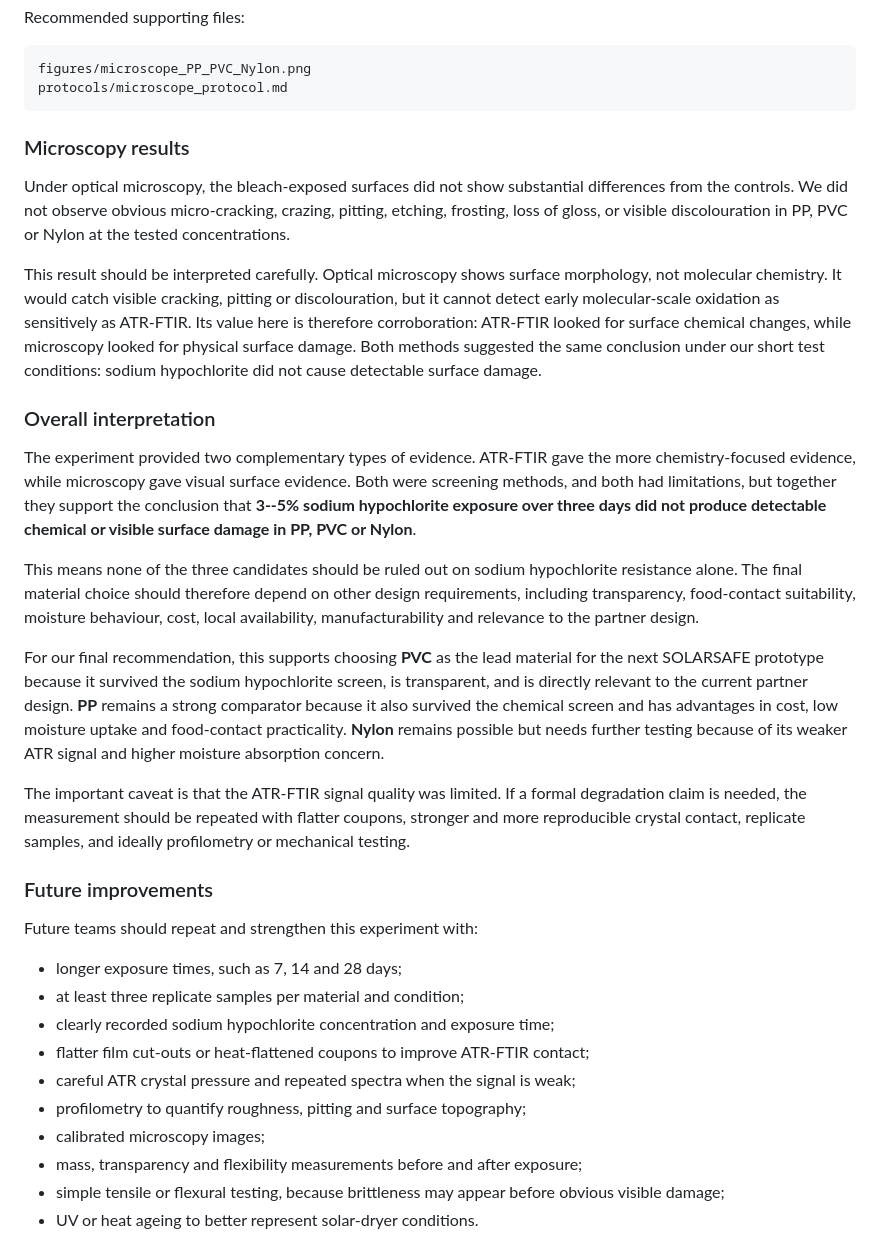
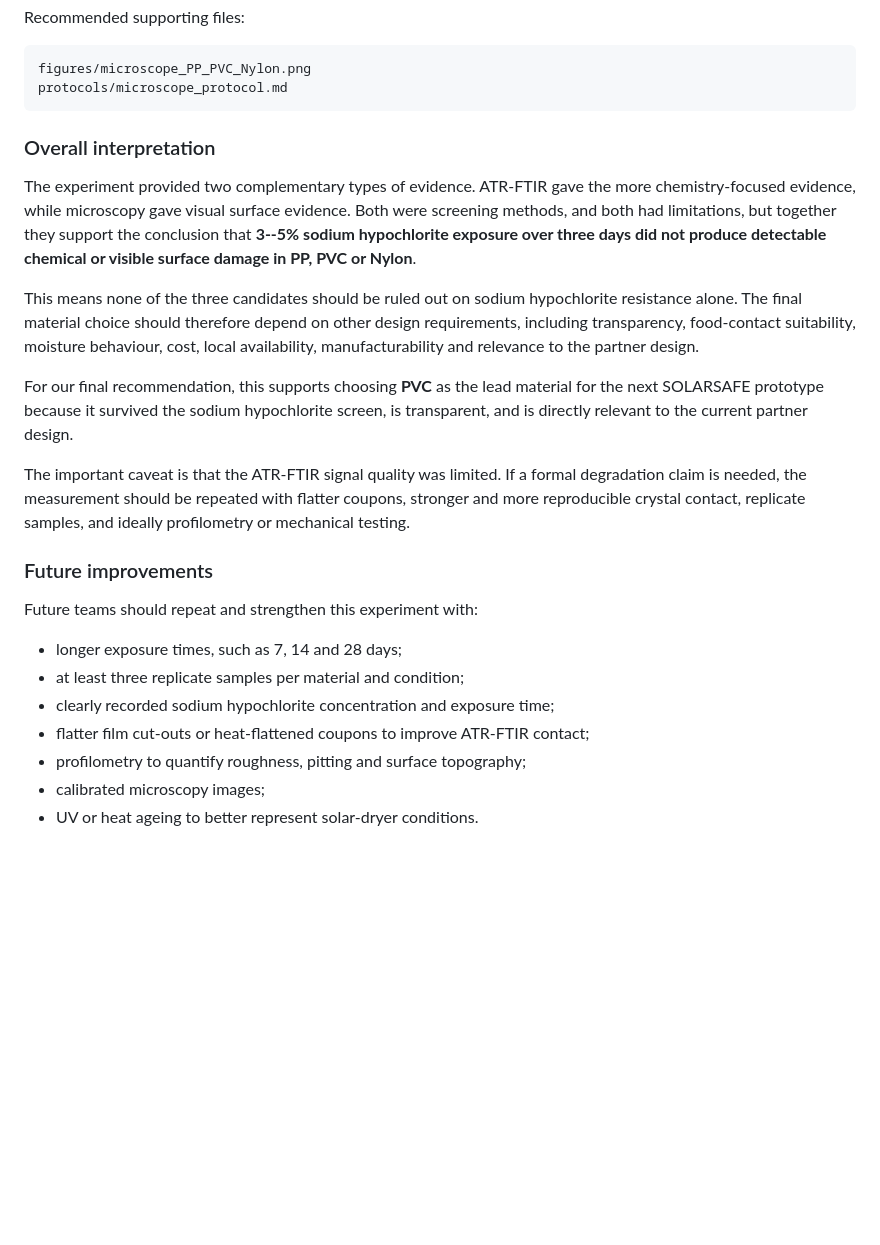
Before and after one commit to kunranc/GM2-SOLARSAFE-Materials-team, a Markdown page: Individual Findings/Kunran_SOLARSAFE_Findings.md, the part around one of its changes. GitHub-like rendering; blank space fills up the shorter version.

````diff
--- a/Individual Findings/Kunran_SOLARSAFE_Findings.md
+++ b/Individual Findings/Kunran_SOLARSAFE_Findings.md
@@ -308,11 +305,6 @@ figures/microscope_PP_PVC_Nylon.png
 protocols/microscope_protocol.md
 ```
 
-### Microscopy results
-
-Under optical microscopy, the bleach-exposed surfaces did not show substantial differences from the controls. We did not observe obvious micro-cracking, crazing, pitting, etching, frosting, loss of gloss, or visible discolouration in PP, PVC or Nylon at the tested concentrations.
-
-This result should be interpreted carefully. Optical microscopy shows surface morphology, not molecular chemistry. It would catch visible cracking, pitting or discolouration, but it cannot detect early molecular-scale oxidation as sensitively as ATR-FTIR. Its value here is therefore corroboration: ATR-FTIR looked for surface chemical changes, while microscopy looked for physical surface damage. Both methods suggested the same conclusion under our short test conditions: sodium hypochlorite did not cause detectable surface damage.
 
 ### Overall interpretation
 
@@ -320,7 +312,7 @@ The experiment provided two complementary types of evidence. ATR-FTIR gave the m
 
 This means none of the three candidates should be ruled out on sodium hypochlorite resistance alone. The final material choice should therefore depend on other design requirements, including transparency, food-contact suitability, moisture behaviour, cost, local availability, manufacturability and relevance to the partner design.
 
-For our final recommendation, this supports choosing **PVC** as the lead material for the next SOLARSAFE prototype because it survived the sodium hypochlorite screen, is transparent, and is directly relevant to the current partner design. **PP** remains a strong comparator because it also survived the chemical screen and has advantages in cost, low moisture uptake and food-contact practicality. **Nylon** remains possible but needs further testing because of its weaker ATR signal and higher moisture absorption concern.
+For our final recommendation, this supports choosing **PVC** as the lead material for the next SOLARSAFE prototype because it survived the sodium hypochlorite screen, is transparent, and is directly relevant to the current partner design.
 
 The important caveat is that the ATR-FTIR signal quality was limited. If a formal degradation claim is needed, the measurement should be repeated with flatter coupons, stronger and more reproducible crystal contact, replicate samples, and ideally profilometry or mechanical testing.
 
@@ -332,11 +324,8 @@ Future teams should repeat and strengthen this experiment with:
 * at least three replicate samples per material and condition;
 * clearly recorded sodium hypochlorite concentration and exposure time;
 * flatter film cut-outs or heat-flattened coupons to improve ATR-FTIR contact;
-* careful ATR crystal pressure and repeated spectra when the signal is weak;
 * profilometry to quantify roughness, pitting and surface topography;
 * calibrated microscopy images;
-* mass, transparency and flexibility measurements before and after exposure;
-* simple tensile or flexural testing, because brittleness may appear before obvious visible damage;
 * UV or heat ageing to better represent solar-dryer conditions.
 
 The most useful next improvement would be to combine ATR-FTIR with profilometry and a simple mechanical test. ATR-FTIR would show whether surface chemistry changed, profilometry would show whether the physical surface became rougher or damaged, and mechanical testing would show whether the material became more brittle after exposure.
````
Also changed, not shown: other parts of Individual Findings/Kunran_SOLARSAFE_Findings.md (+7 -10 lines).
